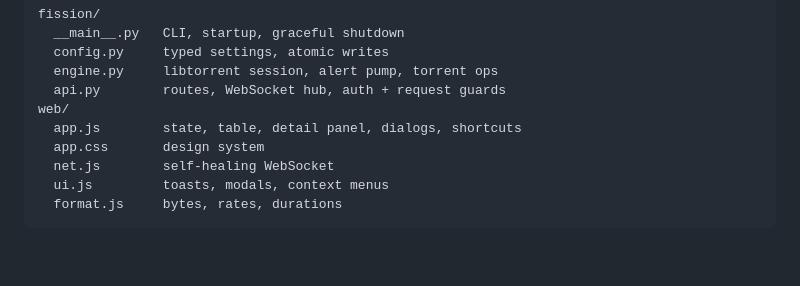
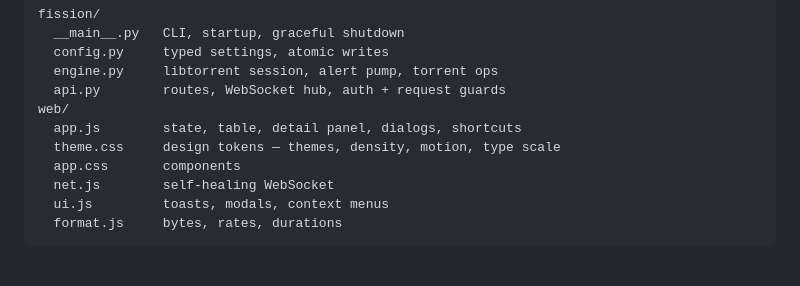
Before and after one commit to SharvikS/Bit-torrent, a Markdown page: README.md, the part around one of its changes. GitHub-like rendering.

```diff
--- a/README.md
+++ b/README.md
@@ -234,7 +281,8 @@ fission/
   api.py        routes, WebSocket hub, auth + request guards
 web/
   app.js        state, table, detail panel, dialogs, shortcuts
-  app.css       design system
+  theme.css     design tokens — themes, density, motion, type scale
+  app.css       components
   net.js        self-healing WebSocket
   ui.js         toasts, modals, context menus
   format.js     bytes, rates, durations
```
Also changed, not shown: other parts of README.md (+51 -4 lines), docs/appearance.png (added), docs/loading.png (added), docs/themes.png (added).
